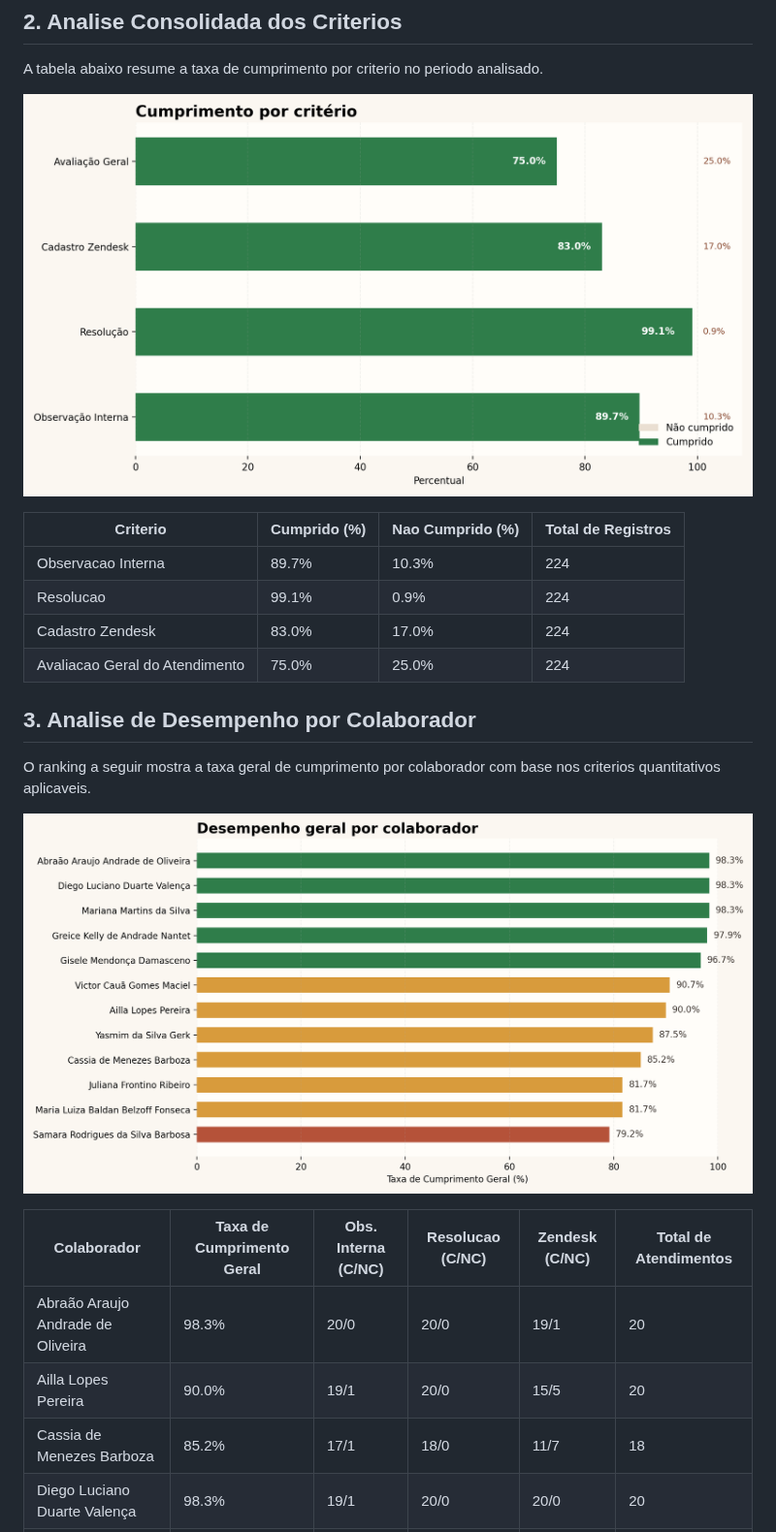
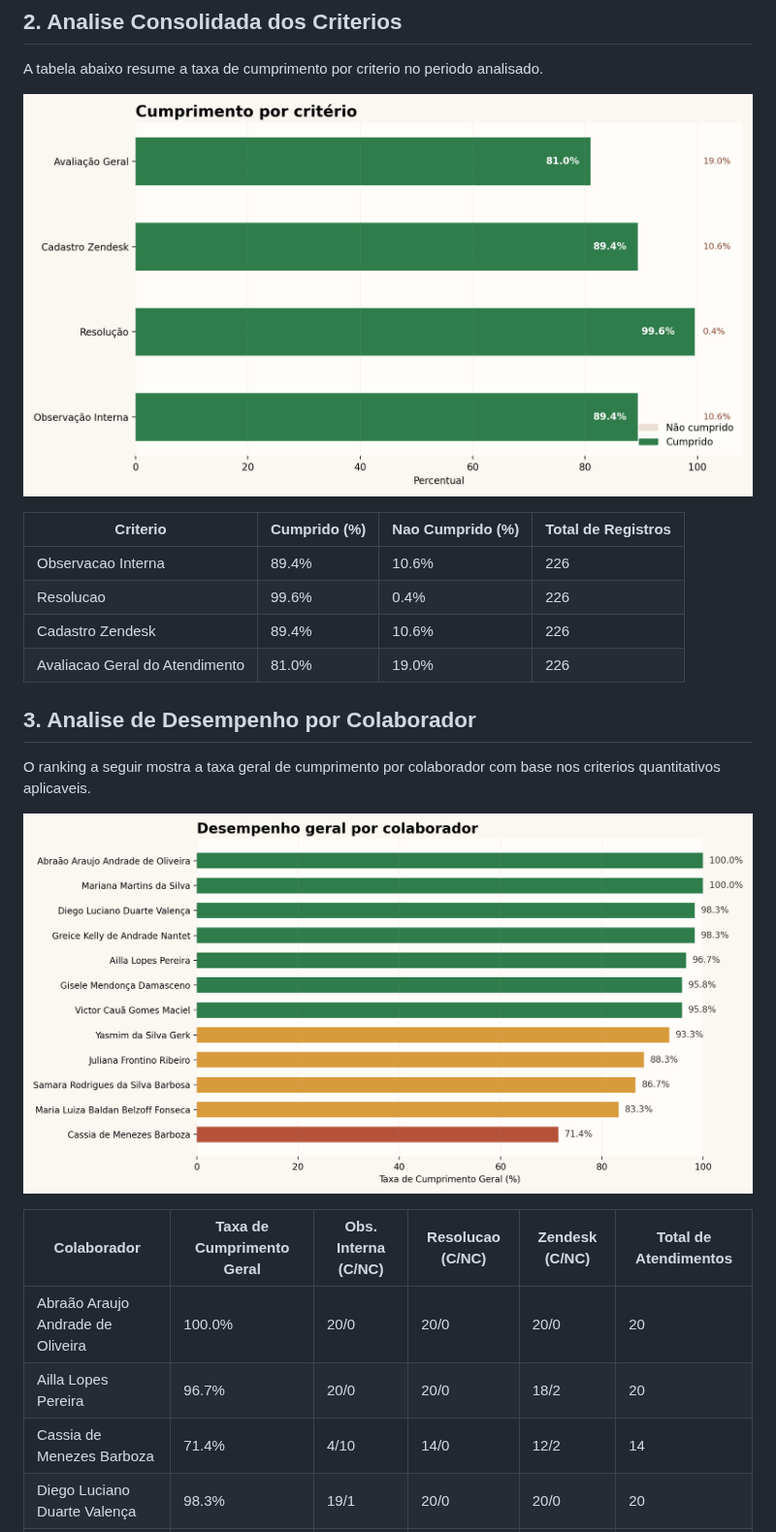
Before and after one commit to HemilyMarques/Relat-rio, a Markdown page: docs/relatorio_atendimentos.md, the part around one of its changes. Shown at 97% size. Drawn GitHub-style; pictures changed too: docs/analise_criterios.png, docs/desempenho_colaboradores.png.

```diff
--- a/docs/relatorio_atendimentos.md
+++ b/docs/relatorio_atendimentos.md
@@ -14,10 +14,10 @@ A tabela abaixo resume a taxa de cumprimento por criterio no periodo analisado.
 
 | Criterio | Cumprido (%) | Nao Cumprido (%) | Total de Registros |
 | --- | --- | --- | --- |
-| Observacao Interna | 89.7% | 10.3% | 224 |
-| Resolucao | 99.1% | 0.9% | 224 |
-| Cadastro Zendesk | 83.0% | 17.0% | 224 |
-| Avaliacao Geral do Atendimento | 75.0% | 25.0% | 224 |
+| Observacao Interna | 89.4% | 10.6% | 226 |
+| Resolucao | 99.6% | 0.4% | 226 |
+| Cadastro Zendesk | 89.4% | 10.6% | 226 |
+| Avaliacao Geral do Atendimento | 81.0% | 19.0% | 226 |
 
 ## 3. Analise de Desempenho por Colaborador
 
@@ -27,7 +27,7 @@ O ranking a seguir mostra a taxa geral de cumprimento por colaborador com base n
 
 | Colaborador | Taxa de Cumprimento Geral | Obs. Interna (C/NC) | Resolucao (C/NC) | Zendesk (C/NC) | Total de Atendimentos |
 | --- | --- | --- | --- | --- | --- |
-| Abraão Araujo Andrade de Oliveira | 98.3% | 20/0 | 20/0 | 19/1 | 20 |
-| Ailla Lopes Pereira | 90.0% | 19/1 | 20/0 | 15/5 | 20 |
-| Cassia de Menezes Barboza | 85.2% | 17/1 | 18/0 | 11/7 | 18 |
+| Abraão Araujo Andrade de Oliveira | 100.0% | 20/0 | 20/0 | 20/0 | 20 |
+| Ailla Lopes Pereira | 96.7% | 20/0 | 20/0 | 18/2 | 20 |
+| Cassia de Menezes Barboza | 71.4% | 4/10 | 14/0 | 12/2 | 14 |
 | Diego Luciano Duarte Valença | 98.3% | 19/1 | 20/0 | 20/0 | 20 |
```
Also changed, not shown: other parts of docs/relatorio_atendimentos.md (+248 -246 lines), 1 other file.
